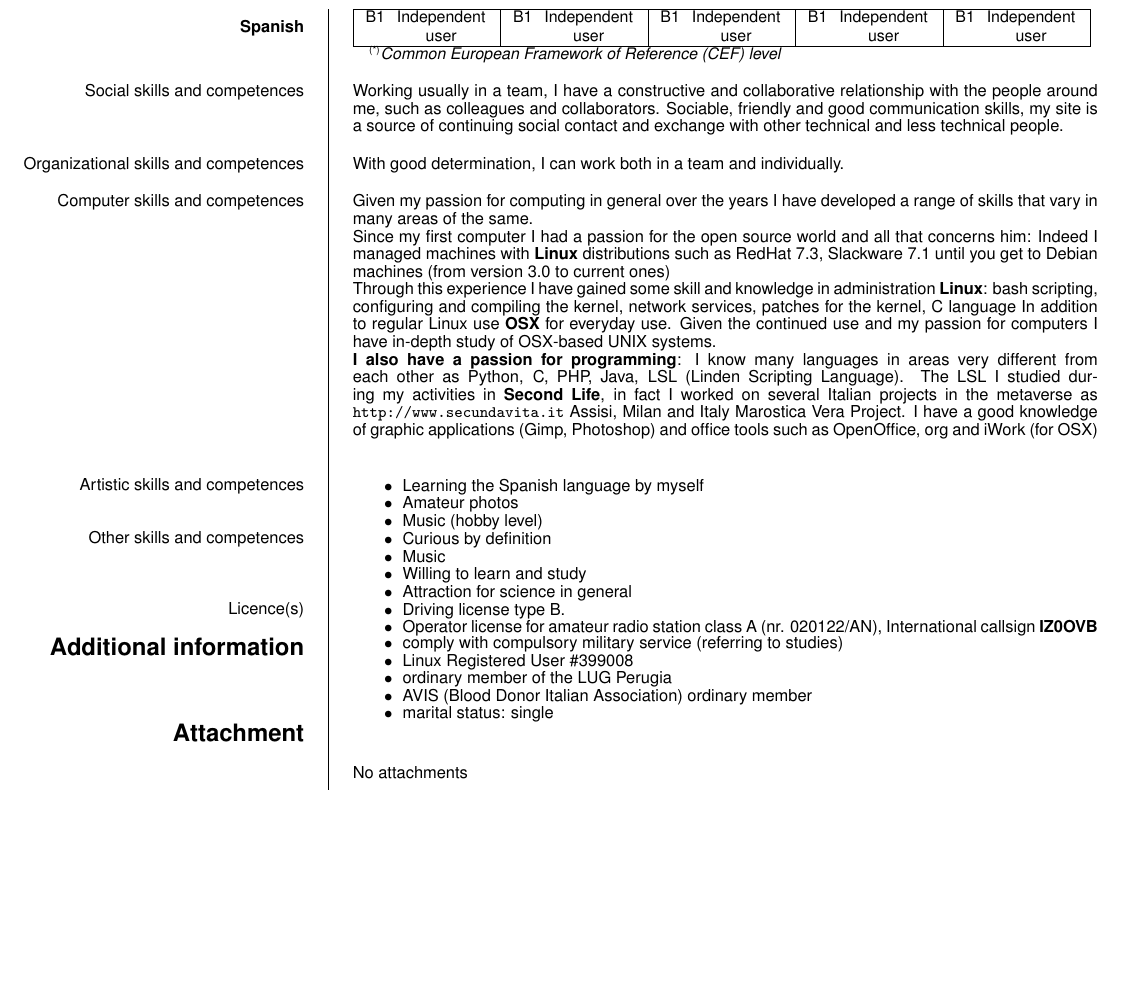
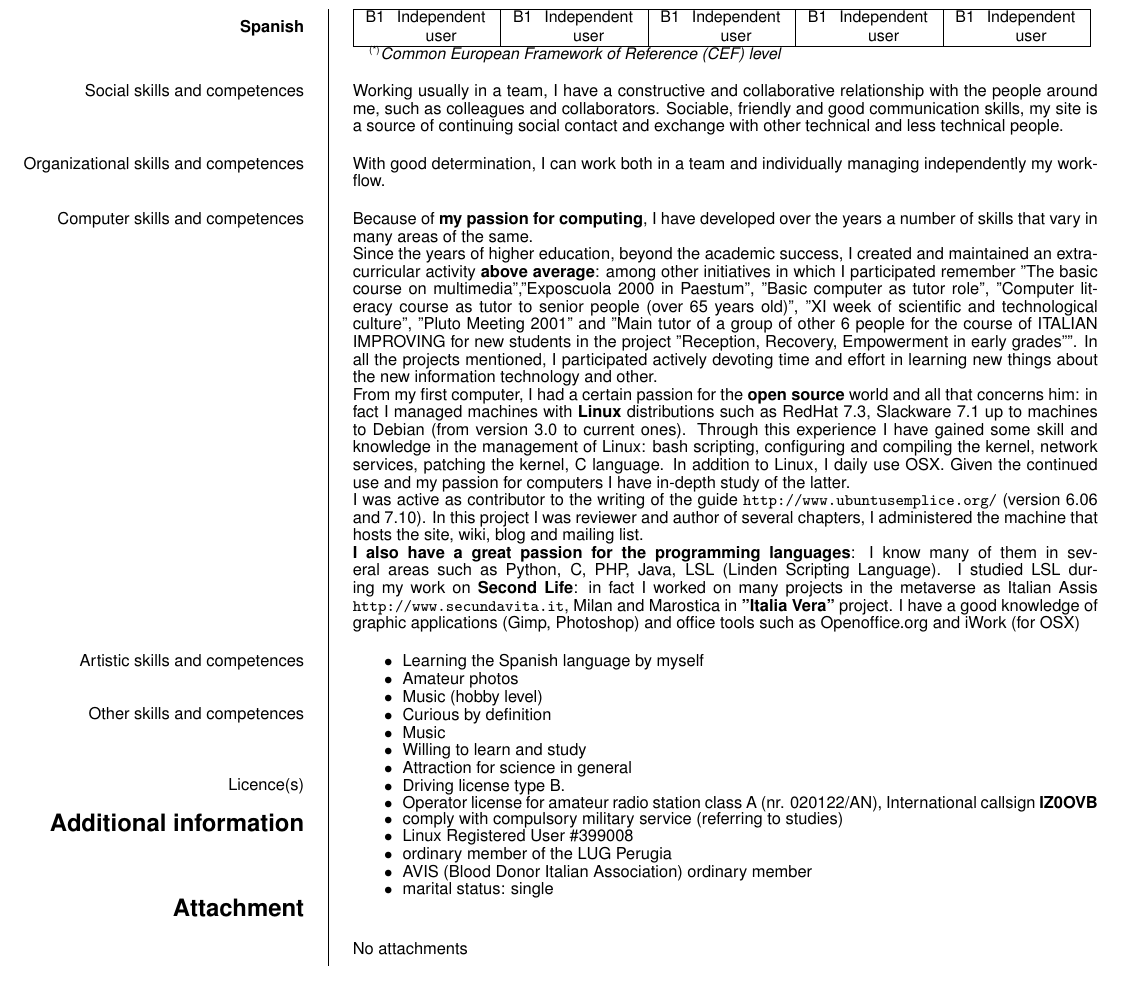
Before and after one commit to diegorusso/cv, a LaTeX CV (diego_russo_cv_en.tex): part of page 5 of 5, cut so that both start at the same text. Compiled offline with pdfLaTeX.

Commit message:
Appena terminata la trduzione in inglese (draft)
git-svn-id: http://svn.diegor.it/cv@25 46637db0-535c-4b67-a99e-46154112dca1

```diff
--- a/diego_russo_cv_en.tex
+++ b/diego_russo_cv_en.tex
@@ -202,15 +202,17 @@ Within the project I coordinated the work of all students, building the organiza
 \ecvlanguagefooter[10pt]{(*)}
 
 \ecvitem[10pt]{Social skills and competences}{Working usually in a team, I have a constructive and collaborative relationship with the people around me, such as colleagues and collaborators. Sociable, friendly and good communication skills, my site is a source of continuing social contact and exchange with other technical and less technical people.}
-\ecvitem[10pt]{Organizational skills and competences}{With good determination, I can work both in a team and individually.}
-\ecvitem[10pt]{Computer skills and competences}{Given my passion for computing in general over the years I have developed a range of skills that vary in many areas of the same.
+\ecvitem[10pt]{Organizational skills and competences}{With good determination, I can work both in a team and individually managing independently my workflow.}
+\ecvitem[10pt]{Computer skills and competences}{Because of \textbf{my passion for computing}, I have developed over the years a number of skills that vary in many areas of the same.
 
-Since my first computer I had a passion for the open source world and all that concerns him: Indeed I managed machines with \textbf{Linux} distributions such as RedHat 7.3, Slackware 7.1 until you get to Debian machines (from version 3.0 to current ones)
+Since the years of higher education, beyond the academic success, I created and maintained an extra-curricular activity \textbf{above average}: among other initiatives in which I participated remember ''The basic course on multimedia'',''Exposcuola 2000 in Paestum'', ''Basic computer as tutor role'', ''Computer literacy course as tutor to senior people (over 65 years old)'', ''XI week of scientific and technological culture'', ''Pluto Meeting 2001'' and ''Main tutor of a group of other 6 people for the course of ITALIAN IMPROVING for new students in the project ''Reception, Recovery, Empowerment in early grades''''. In all the projects mentioned, I participated actively devoting time and effort in learning new things about the new information technology and other.
 
-Through this experience I have gained some skill and knowledge in administration \textbf{Linux}: bash scripting, configuring and compiling the kernel, network services, patches for the kernel, C language In addition to regular Linux use \textbf{OSX} for everyday use. Given the continued use and my passion for computers I have in-depth study of OSX-based UNIX systems.
+From my first computer, I had a certain passion for the \textbf{open source} world and all that concerns him: in fact I managed machines with \textbf{Linux} distributions such as RedHat 7.3, Slackware 7.1 up to machines to Debian (from version 3.0 to current ones). Through this experience I have gained some skill and knowledge in the management of Linux: bash scripting, configuring and compiling the kernel, network services, patching the kernel, C language. In addition to Linux, I daily use OSX. Given the continued use and my passion for computers I have in-depth study of the latter.
 
-\textbf{I also have a passion for programming}: I know many languages in areas very different from each other as Python, C, PHP, Java, LSL (Linden Scripting Language). The LSL I studied during my activities in \textbf{Second Life}, in fact I worked on several Italian projects in the metaverse as \url{http://www.secundavita.it} Assisi, Milan and Italy Marostica Vera Project.
-I have a good knowledge of graphic applications (Gimp, Photoshop) and office tools such as OpenOffice, org and iWork (for OSX)}
+I was active as contributor to the writing of the guide \url{http://www.ubuntusemplice.org/} (version 6.06 and 7.10). In this project I was reviewer and author of several chapters, I administered the machine that hosts the site, wiki, blog and mailing list.
+
+\textbf{I also have a great passion for the programming languages}: I know many of them in several areas such as Python, C, PHP, Java, LSL (Linden Scripting Language). I studied LSL during my work on \textbf{Second Life}: in fact I worked on many projects in the metaverse as Italian Assis \url{http://www.secundavita.it}, Milan and Marostica in \textbf{''Italia Vera''} project.
+I have a good knowledge of graphic applications (Gimp, Photoshop) and office tools such as Openoffice.org and iWork (for OSX)}
 \ecvitem[10pt]{Artistic skills and competences}{\vspace{-2mm}
 \begin{itemize}
     \item Learning the Spanish language by myself
```
Also changed, not shown: diego_russo_cv_it.tex (+1 -1 lines), diego_russo_cv_en.pdf, diego_russo_cv_it.pdf.
